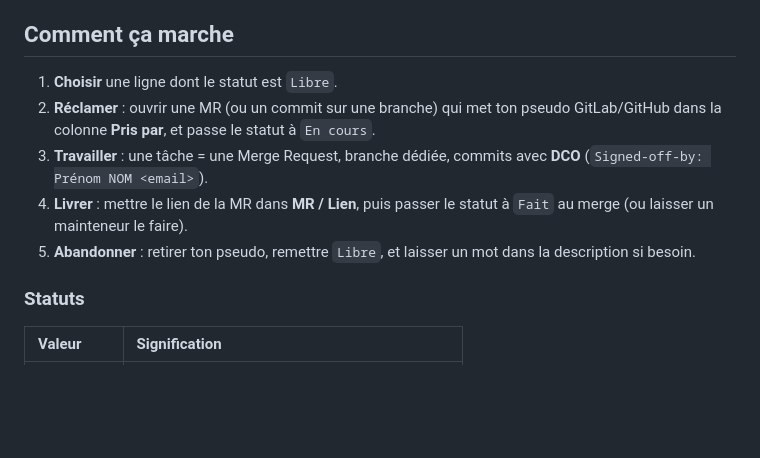
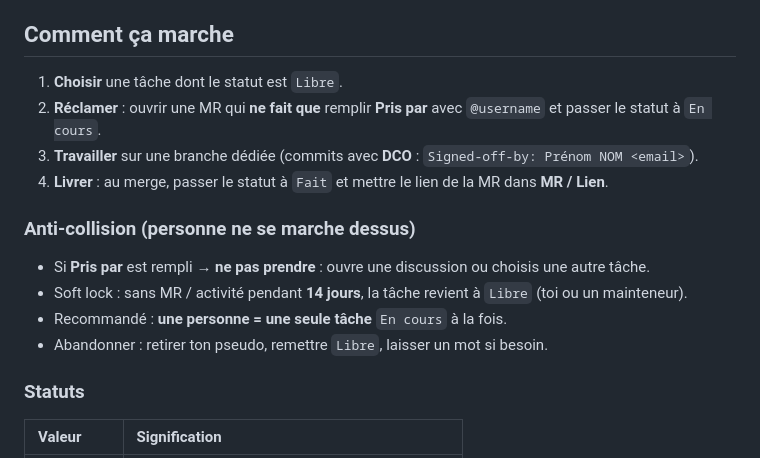
Before and after one commit to TUTODECODE-FR/tdc-sdk, a Markdown page: VOLUNTEER_BOARD.md, the part around the change. Drawn GitHub-style; blank space fills up the shorter version.

Commit message:
docs: clarify volunteer claim protocol to avoid collisions
Make claiming a 4-step MR-first flow with occupied-task rule, 14-day soft lock, and one-task-at-a-time guidance.

Signed-off-by: Maxime MARTIN CIVET <contact@tutodecode.org>

```diff
--- a/VOLUNTEER_BOARD.md
+++ b/VOLUNTEER_BOARD.md
@@ -6,11 +6,17 @@ Ce fichier est la **source de vérité** pour savoir qui travaille sur quoi. Les
 
 ## Comment ça marche
 
-1. **Choisir** une ligne dont le statut est `Libre`.
-2. **Réclamer** : ouvrir une MR (ou un commit sur une branche) qui met ton pseudo GitLab/GitHub dans la colonne **Pris par**, et passe le statut à `En cours`.
-3. **Travailler** : une tâche = une Merge Request, branche dédiée, commits avec **DCO** (`Signed-off-by: Prénom NOM <email>`).
-4. **Livrer** : mettre le lien de la MR dans **MR / Lien**, puis passer le statut à `Fait` au merge (ou laisser un mainteneur le faire).
-5. **Abandonner** : retirer ton pseudo, remettre `Libre`, et laisser un mot dans la description si besoin.
+1. **Choisir** une tâche dont le statut est `Libre`.
+2. **Réclamer** : ouvrir une MR qui **ne fait que** remplir **Pris par** avec `@username` et passer le statut à `En cours`.
+3. **Travailler** sur une branche dédiée (commits avec **DCO** : `Signed-off-by: Prénom NOM <email>`).
+4. **Livrer** : au merge, passer le statut à `Fait` et mettre le lien de la MR dans **MR / Lien**.
+
+### Anti-collision (personne ne se marche dessus)
+
+- Si **Pris par** est rempli → **ne pas prendre** : ouvre une discussion ou choisis une autre tâche.
+- Soft lock : sans MR / activité pendant **14 jours**, la tâche revient à `Libre` (toi ou un mainteneur).
+- Recommandé : **une personne = une seule tâche** `En cours` à la fois.
+- Abandonner : retirer ton pseudo, remettre `Libre`, laisser un mot si besoin.
 
 ### Statuts
 
```
Also changed, not shown: CONTRIBUTING.md (+2 -2 lines).
